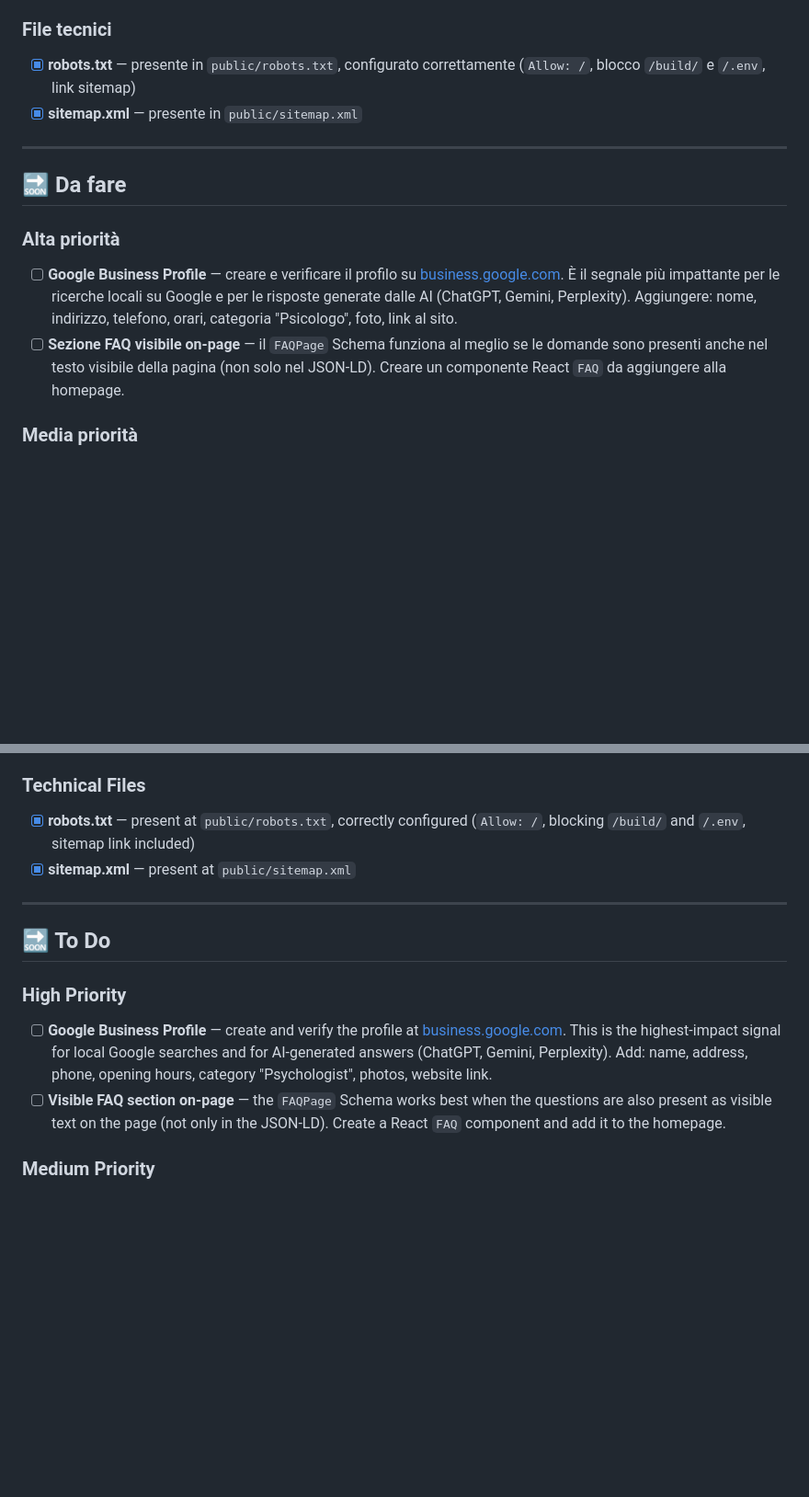
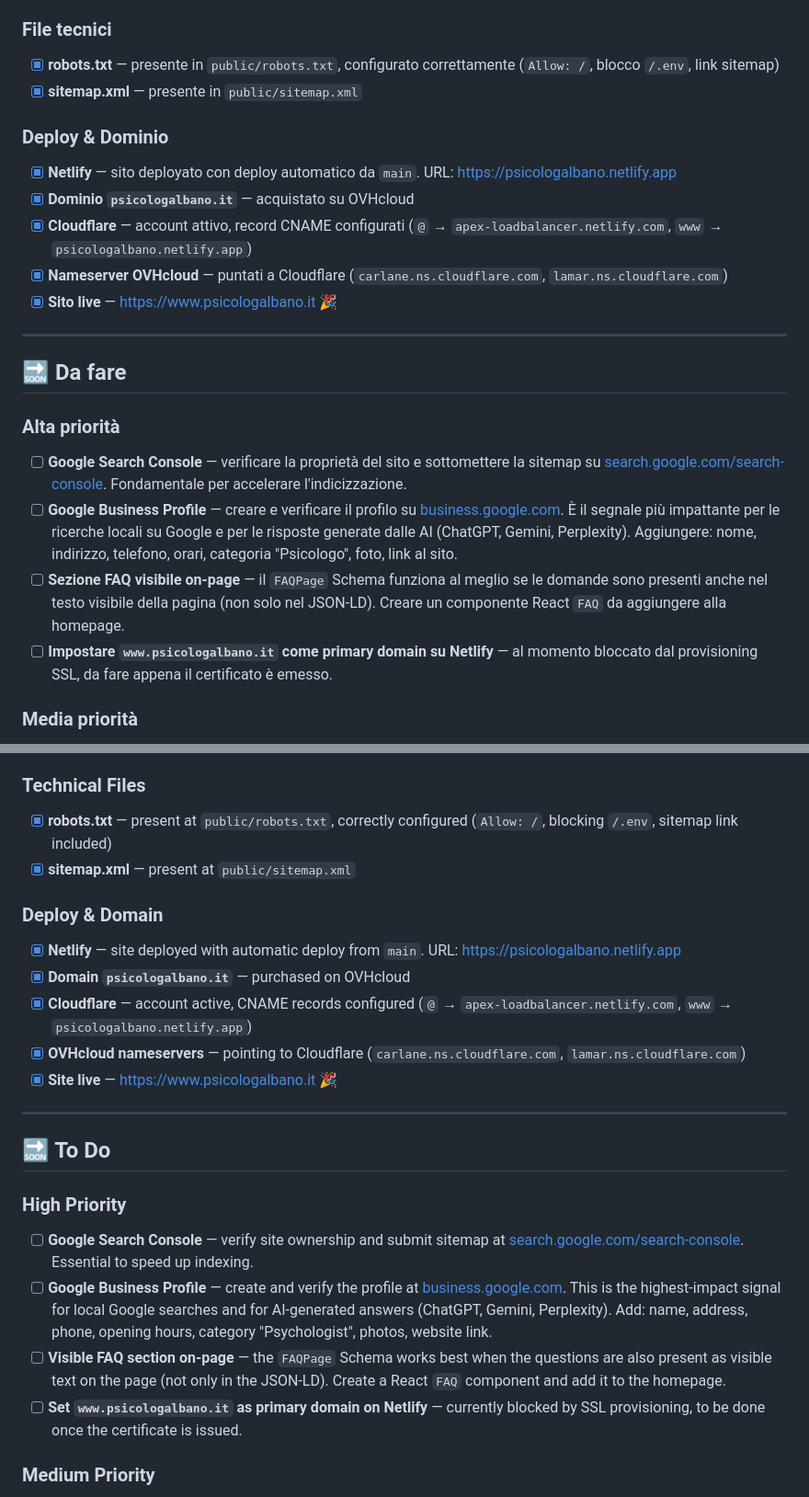
Before and after one commit to gcarda99/psycologist-portfolio, a Markdown page: ROADMAP.md, 2 parts joined by grey strips. Shown at 92% size. GitHub-like rendering; blank space fills up the shorter version.

Commit message:
docs: mark deploy and domain configuration as completed in ROADMAP

```diff
--- a/ROADMAP.md
+++ b/ROADMAP.md
@@ -35,16 +35,25 @@ Tracciamento delle attività SEO, GEO e AEO per il sito della Dott.ssa Mariaelis
 - [x] **TikTok** — profilo attivo
 
 ### File tecnici
-- [x] **robots.txt** — presente in `public/robots.txt`, configurato correttamente (`Allow: /`, blocco `/build/` e `/.env`, link sitemap)
+- [x] **robots.txt** — presente in `public/robots.txt`, configurato correttamente (`Allow: /`, blocco `/.env`, link sitemap)
 - [x] **sitemap.xml** — presente in `public/sitemap.xml`
+
+### Deploy & Dominio
+- [x] **Netlify** — sito deployato con deploy automatico da `main`. URL: https://psicologalbano.netlify.app
+- [x] **Dominio `psicologalbano.it`** — acquistato su OVHcloud
+- [x] **Cloudflare** — account attivo, record CNAME configurati (`@` → `apex-loadbalancer.netlify.com`, `www` → `psicologalbano.netlify.app`)
+- [x] **Nameserver OVHcloud** — puntati a Cloudflare (`carlane.ns.cloudflare.com`, `lamar.ns.cloudflare.com`)
+- [x] **Sito live** — https://www.psicologalbano.it 🎉
 
 ---
 
 ## 🔜 Da fare
 
 ### Alta priorità
+- [ ] **Google Search Console** — verificare la proprietà del sito e sottomettere la sitemap su [search.google.com/search-console](https://search.google.com/search-console). Fondamentale per accelerare l'indicizzazione.
 - [ ] **Google Business Profile** — creare e verificare il profilo su [business.google.com](https://business.google.com). È il segnale più impattante per le ricerche locali su Google e per le risposte generate dalle AI (ChatGPT, Gemini, Perplexity). Aggiungere: nome, indirizzo, telefono, orari, categoria "Psicologo", foto, link al sito.
 - [ ] **Sezione FAQ visibile on-page** — il `FAQPage` Schema funziona al meglio se le domande sono presenti anche nel testo visibile della pagina (non solo nel JSON-LD). Creare un componente React `FAQ` da aggiungere alla homepage.
+- [ ] **Impostare `www.psicologalbano.it` come primary domain su Netlify** — al momento bloccato dal provisioning SSL, da fare appena il certificato è emesso.
 
 ### Media priorità
 - [ ] **Psicologi.it** — registrare profilo gratuito su [psicologi.it](https://www.psicologi.it)
@@ -96,16 +105,25 @@ Tracking of SEO, GEO and AEO tasks for the website of Dr. Mariaelisabetta Albano
 - [x] **TikTok** — active profile
 
 ### Technical Files
-- [x] **robots.txt** — present at `public/robots.txt`, correctly configured (`Allow: /`, blocking `/build/` and `/.env`, sitemap link included)
+- [x] **robots.txt** — present at `public/robots.txt`, correctly configured (`Allow: /`, blocking `/.env`, sitemap link included)
 - [x] **sitemap.xml** — present at `public/sitemap.xml`
+
+### Deploy & Domain
+- [x] **Netlify** — site deployed with automatic deploy from `main`. URL: https://psicologalbano.netlify.app
+- [x] **Domain `psicologalbano.it`** — purchased on OVHcloud
+- [x] **Cloudflare** — account active, CNAME records configured (`@` → `apex-loadbalancer.netlify.com`, `www` → `psicologalbano.netlify.app`)
+- [x] **OVHcloud nameservers** — pointing to Cloudflare (`carlane.ns.cloudflare.com`, `lamar.ns.cloudflare.com`)
+- [x] **Site live** — https://www.psicologalbano.it 🎉
 
 ---
 
 ## 🔜 To Do
 
 ### High Priority
+- [ ] **Google Search Console** — verify site ownership and submit sitemap at [search.google.com/search-console](https://search.google.com/search-console). Essential to speed up indexing.
 - [ ] **Google Business Profile** — create and verify the profile at [business.google.com](https://business.google.com). This is the highest-impact signal for local Google searches and for AI-generated answers (ChatGPT, Gemini, Perplexity). Add: name, address, phone, opening hours, category "Psychologist", photos, website link.
 - [ ] **Visible FAQ section on-page** — the `FAQPage` Schema works best when the questions are also present as visible text on the page (not only in the JSON-LD). Create a React `FAQ` component and add it to the homepage.
+- [ ] **Set `www.psicologalbano.it` as primary domain on Netlify** — currently blocked by SSL provisioning, to be done once the certificate is issued.
 
 ### Medium Priority
 - [ ] **Psicologi.it** — register a free profile at [psicologi.it](https://www.psicologi.it)
```
